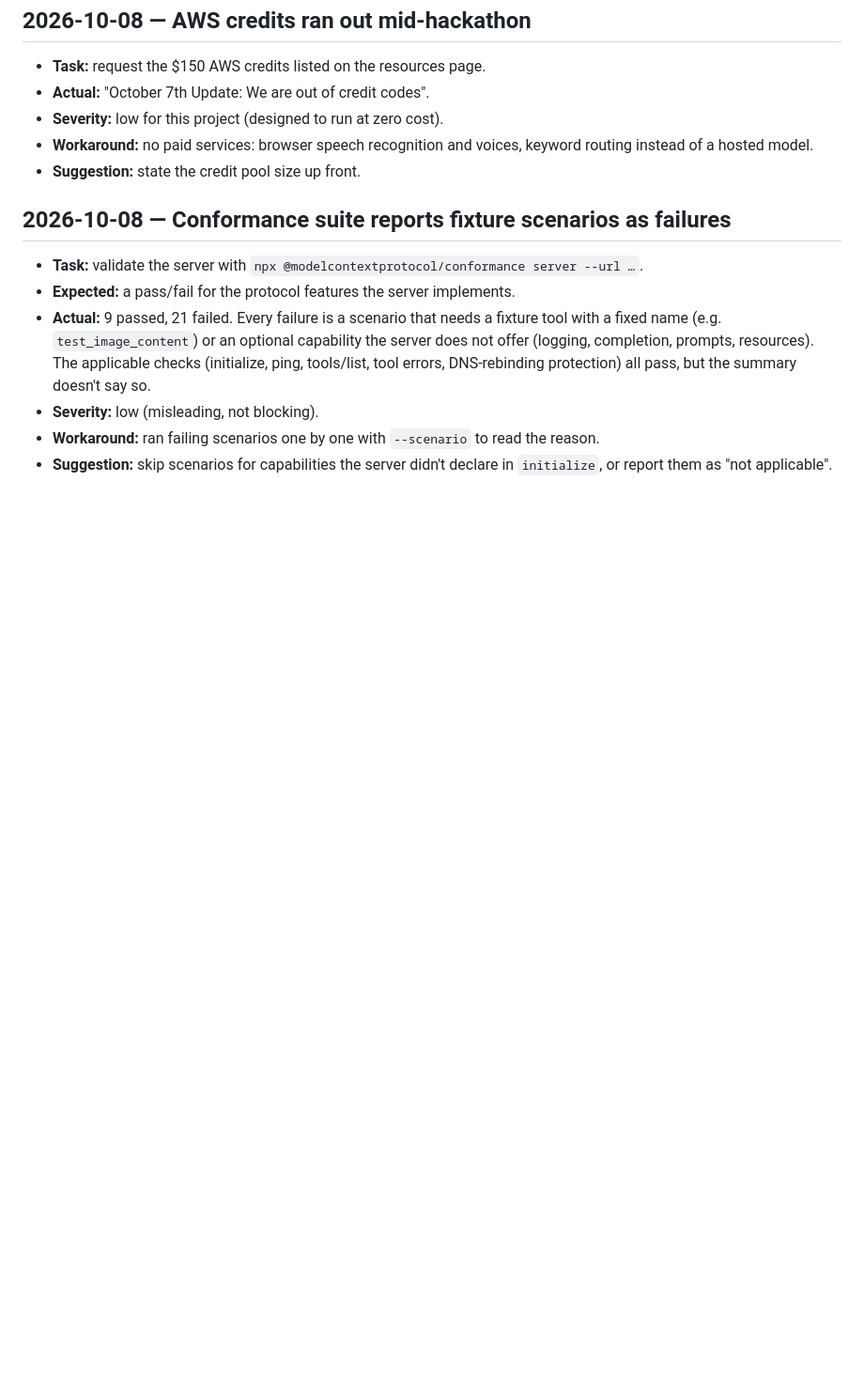
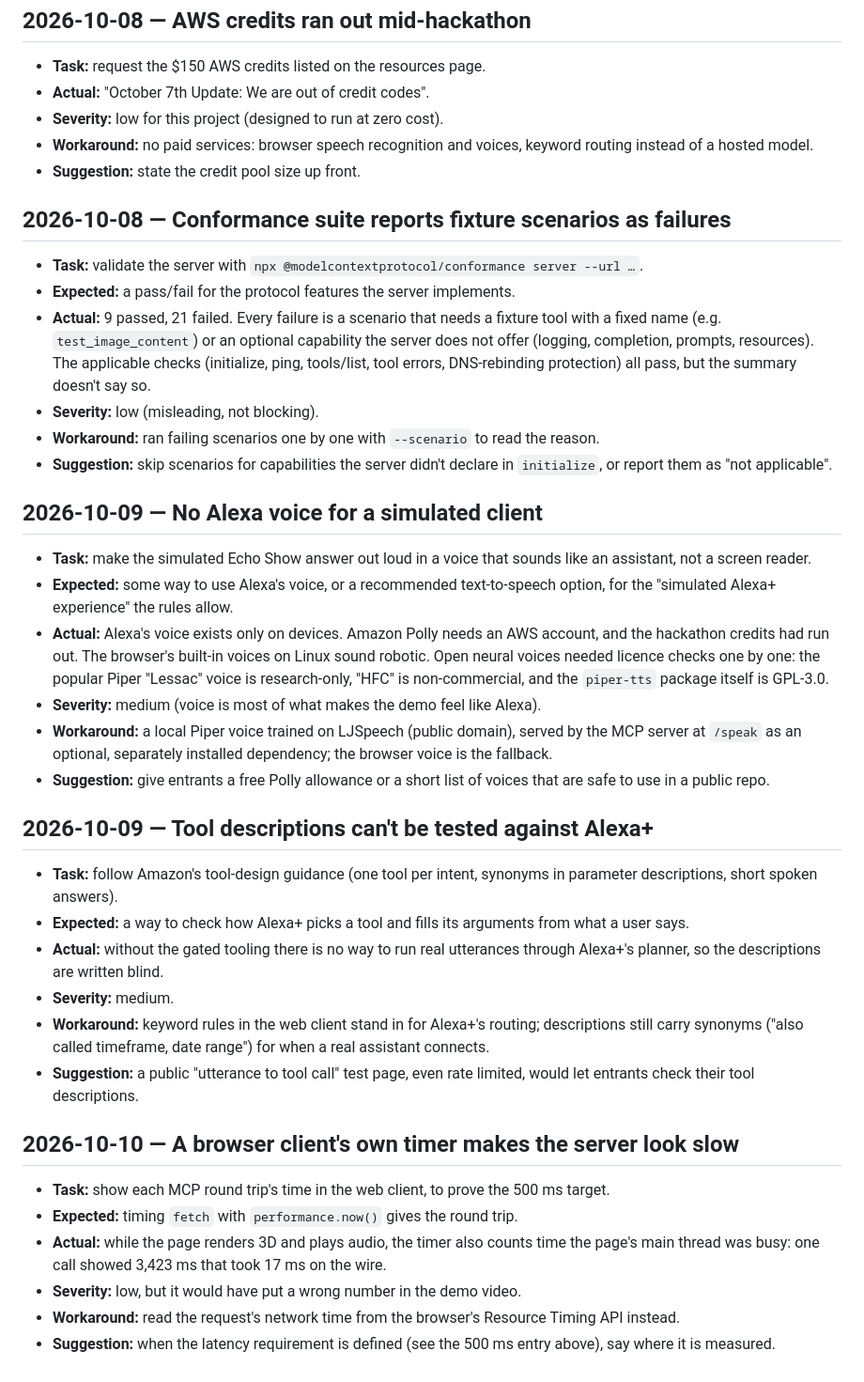
Before and after one commit to aminmiral/books-check, a Markdown page: FRICTION_LOG.md, the part around the change. Shown at 94% size. Drawn GitHub-style; blank space fills up the shorter version.

Commit message:
Friction log: voice, untestable tool descriptions, browser timing; product feedback
PRODUCT_FEEDBACK.md condenses the friction log into what worked and a
ranked list of what would help most.

```diff
--- a/FRICTION_LOG.md
+++ b/FRICTION_LOG.md
@@ -100,3 +100,50 @@ suggestion.
   the reason.
 - **Suggestion:** skip scenarios for capabilities the server didn't declare
   in `initialize`, or report them as "not applicable".
+
+## 2026-10-09 — No Alexa voice for a simulated client
+
+- **Task:** make the simulated Echo Show answer out loud in a voice that sounds
+  like an assistant, not a screen reader.
+- **Expected:** some way to use Alexa's voice, or a recommended text-to-speech
+  option, for the "simulated Alexa+ experience" the rules allow.
+- **Actual:** Alexa's voice exists only on devices. Amazon Polly needs an AWS
+  account, and the hackathon credits had run out. The browser's built-in
+  voices on Linux sound robotic. Open neural voices needed licence checks one
+  by one: the popular Piper "Lessac" voice is research-only, "HFC" is
+  non-commercial, and the `piper-tts` package itself is GPL-3.0.
+- **Severity:** medium (voice is most of what makes the demo feel like Alexa).
+- **Workaround:** a local Piper voice trained on LJSpeech (public domain),
+  served by the MCP server at `/speak` as an optional, separately installed
+  dependency; the browser voice is the fallback.
+- **Suggestion:** give entrants a free Polly allowance or a short list of
+  voices that are safe to use in a public repo.
+
+## 2026-10-09 — Tool descriptions can't be tested against Alexa+
+
+- **Task:** follow Amazon's tool-design guidance (one tool per intent,
+  synonyms in parameter descriptions, short spoken answers).
+- **Expected:** a way to check how Alexa+ picks a tool and fills its
+  arguments from what a user says.
+- **Actual:** without the gated tooling there is no way to run real
+  utterances through Alexa+'s planner, so the descriptions are written blind.
+- **Severity:** medium.
+- **Workaround:** keyword rules in the web client stand in for Alexa+'s
+  routing; descriptions still carry synonyms ("also called timeframe, date
+  range") for when a real assistant connects.
+- **Suggestion:** a public "utterance to tool call" test page, even rate
+  limited, would let entrants check their tool descriptions.
+
+## 2026-10-10 — A browser client's own timer makes the server look slow
+
+- **Task:** show each MCP round trip's time in the web client, to prove the
+  500 ms target.
+- **Expected:** timing `fetch` with `performance.now()` gives the round trip.
+- **Actual:** while the page renders 3D and plays audio, the timer also
+  counts time the page's main thread was busy: one call showed 3,423 ms that
+  took 17 ms on the wire.
+- **Severity:** low, but it would have put a wrong number in the demo video.
+- **Workaround:** read the request's network time from the browser's
+  Resource Timing API instead.
+- **Suggestion:** when the latency requirement is defined (see the 500 ms
+  entry above), say where it is measured.
```
Also changed, not shown: PRODUCT_FEEDBACK.md (added, +53 -0 lines).
